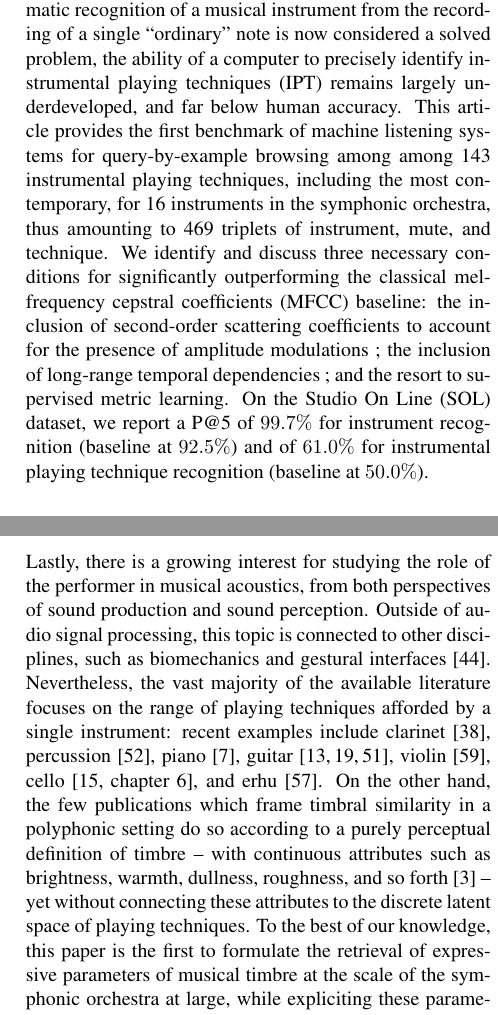
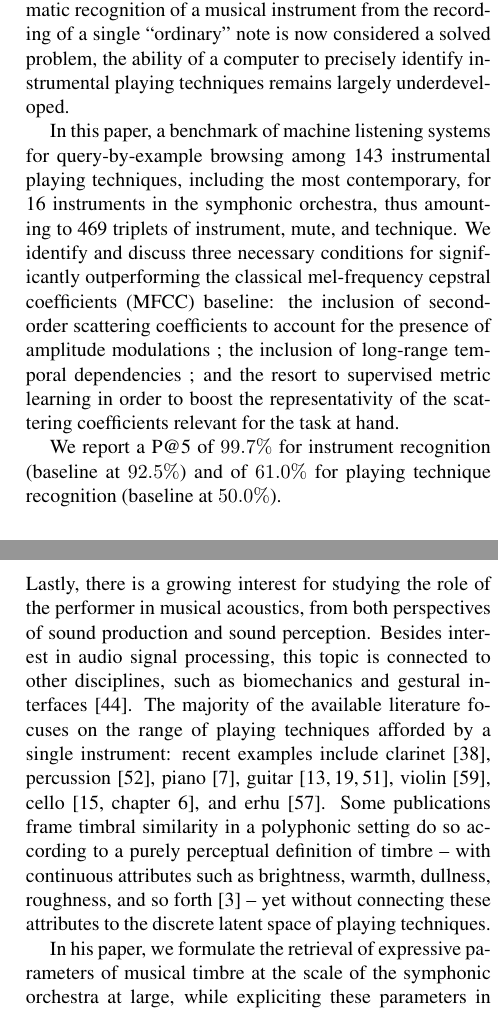
Before and after one commit to mathieulagrange/dlfm2018, a LaTeX paper (paper/lostanlenPlayingTechniques.tex): two parts of the columns of pages 1 and 3 of 8, joined at a grey line, cut so that both start at the same text. Compiled offline with pdfLaTeX.

Commit message:
read up to task

```diff
--- a/paper/lostanlenPlayingTechniques.tex
+++ b/paper/lostanlenPlayingTechniques.tex
@@ -78,22 +78,12 @@ the next milestone in musical instrument recognition}
 %%%%%%%%%%%%%%%%%%%%%%%%%%%%%%%%%%%%%%%%%%%%%%%%%%%%%%%%%%%%%%%%%%%%%%%%%%%%%%%%
 %%%%%%%%%%%%%%%%%%%%%%%%%%%%%%%%%% ABSTRACT %%%%%%%%%%%%%%%%%%%%%%%%%%%%%%%%%%%%
 \begin{abstract}
-The expressive variability in which a musical note can be produced conveys some
-essential information to the modeling of orchestration and style. Yet, although
-the automatic recognition of a musical instrument from the recording of a
-single ``ordinary'' note is now considered a solved problem, the ability of a
-computer to precisely identify instrumental playing techniques (IPT) remains largely
-underdeveloped, and far below human accuracy. This article provides the first
-benchmark of machine listening systems for query-by-example browsing among
-among 143 instrumental playing techniques, including the most contemporary, for
-16 instruments in the symphonic orchestra, thus amounting to 469 triplets of
-instrument, mute, and technique. We identify and discuss three necessary
-conditions for significantly outperforming the classical mel-frequency cepstral
-coefficients (MFCC) baseline: the inclusion of second-order scattering
-coefficients to account for the presence of amplitude modulations ; the
-inclusion of long-range temporal dependencies ; and the resort to supervised
-metric learning. On the Studio On Line (SOL) dataset, we report a P@5 of $99.7\%$
-for instrument recognition (baseline at $92.5\%$) and of $61.0\%$ for instrumental playing technique recognition (baseline at $50.0\%$).
+  The expressive variability in which a musical note can be produced conveys some essential information to the modeling of orchestration and style. Yet, although the automatic recognition of a musical instrument from the recording of a single ``ordinary'' note is now considered a solved problem, the ability of a computer to precisely identify instrumental playing techniques remains largely underdeveloped.
+
+  In this paper, a benchmark of machine listening systems for query-by-example browsing among 143 instrumental playing techniques, including the most contemporary, for 16 instruments in the symphonic orchestra, thus amounting to 469 triplets of instrument, mute, and technique. We identify and discuss three necessary conditions for significantly outperforming the classical mel-frequency cepstral coefficients (MFCC) baseline: the inclusion of second-order scattering coefficients to account for the presence of amplitude modulations ; the inclusion of long-range temporal dependencies ; and the resort to supervised metric learning in order to boost the representativity of the scattering coefficients relevant for the task at hand.
+
+  We report a P@5 of $99.7\%$ for instrument recognition (baseline at $92.5\%$) and of $61.0\%$ for playing technique recognition (baseline at $50.0\%$).
+
 \end{abstract}
 
 %%%%%%%%%%%%%%%%%%%%%%%%%%%%%%%%%%%%%%%%%%%%%%%%%%%%%%%%%%%%%%%%%%%%%%%%%%%%%%%%
@@ -190,8 +179,7 @@ the shuffle stroke of the violin (``fiddle'') in Irish folklore,
 and the glissando of the clarinet in Klezmer music.
 Consequently, the mere knowledge of organology (the instrumental \emph{what?}~of music), as opposed to chironomics (its gestural \emph{how?}), is a rather weak source of information for browsing and recommending music within large audio databases.
 
-
-Yet, past research in music information retrieval (MIR), and especially machine listening, too rarely acknowledges the benefits of integrating the influence of performer gestures into a coherent taxonomy of musical instrument sounds.
+Yet, past research in music information retrieval (MIR), and especially machine listening, rarely acknowledges the benefits of integrating the influence of performer gestures into a coherent taxonomy of musical instrument sounds.
 Instead, gestures are either framed as a spurious form of intra-class variability between instruments, without delving into its interdependencies with pitch and intensity;
 or, symmetrically, as a probe for the acoustical study of a given instrument, without enough emphasis onto the broader picture of orchestral diversity.
 
@@ -238,10 +227,11 @@ The Open-MIC initiative, from the newly created Community for Open and Sustainab
 
 \subsection{Single-instrument playing technique classification}
 Lastly, there is a growing interest for studying the role of the performer in musical acoustics, from both perspectives of sound production and sound perception.
-Outside of audio signal processing, this topic is connected to other disciplines, such as biomechanics and gestural interfaces \cite{metcalf2014frontiers}.
-Nevertheless, the vast majority of the available literature focuses on the range of playing techniques afforded by a single instrument: recent examples include clarinet \cite{loureiro2004ismir}, percussion \cite{tindale2004ismir}, piano \cite{bernays2013smc}, guitar \cite{foulon2013cmmr,su2014ismir,chen2015ismir}, violin \cite{young2008nime}, cello \cite[chapter 6]{chudy2016phd}, and erhu \cite{yang2014fma}.
-On the other hand, the few publications which frame timbral similarity in a polyphonic setting do so according to a purely perceptual definition of timbre -- with continuous attributes such as brightness, warmth, dullness, roughness, and so forth \cite{antoine2018isma} -- yet without connecting these attributes to the discrete latent space of playing techniques.
-To the best of our knowledge, this paper is the first to formulate the retrieval of expressive parameters of musical timbre at the scale of the symphonic orchestra at large, while expliciting these parameters in terms of sound production (\ie{} through a discrete set of instructions, readily interpretable by the performer) rather than by means of perceptual epithets only.
+Besides interest in audio signal processing, this topic is connected to other disciplines, such as biomechanics and gestural interfaces \cite{metcalf2014frontiers}.
+The majority of the available literature focuses on the range of playing techniques afforded by a single instrument: recent examples include clarinet \cite{loureiro2004ismir}, percussion \cite{tindale2004ismir}, piano \cite{bernays2013smc}, guitar \cite{foulon2013cmmr,su2014ismir,chen2015ismir}, violin \cite{young2008nime}, cello \cite[chapter 6]{chudy2016phd}, and erhu \cite{yang2014fma}.
+Some publications frame timbral similarity in a polyphonic setting do so according to a purely perceptual definition of timbre -- with continuous attributes such as brightness, warmth, dullness, roughness, and so forth \cite{antoine2018isma} -- yet without connecting these attributes to the discrete latent space of playing techniques.
+
+In his paper, we formulate the retrieval of expressive parameters of musical timbre at the scale of the symphonic orchestra at large, while expliciting these parameters in terms of sound production (\ie{} through a discrete set of instructions, readily interpretable by the performer) rather than by means of perceptual epithets only.
 We refer to \cite{leman2017chapter} for a recent review of the state of the art.
 
 
```
Also changed, not shown: paper/lostanlenPlayingTechniques.tex (10 more changed lines).
